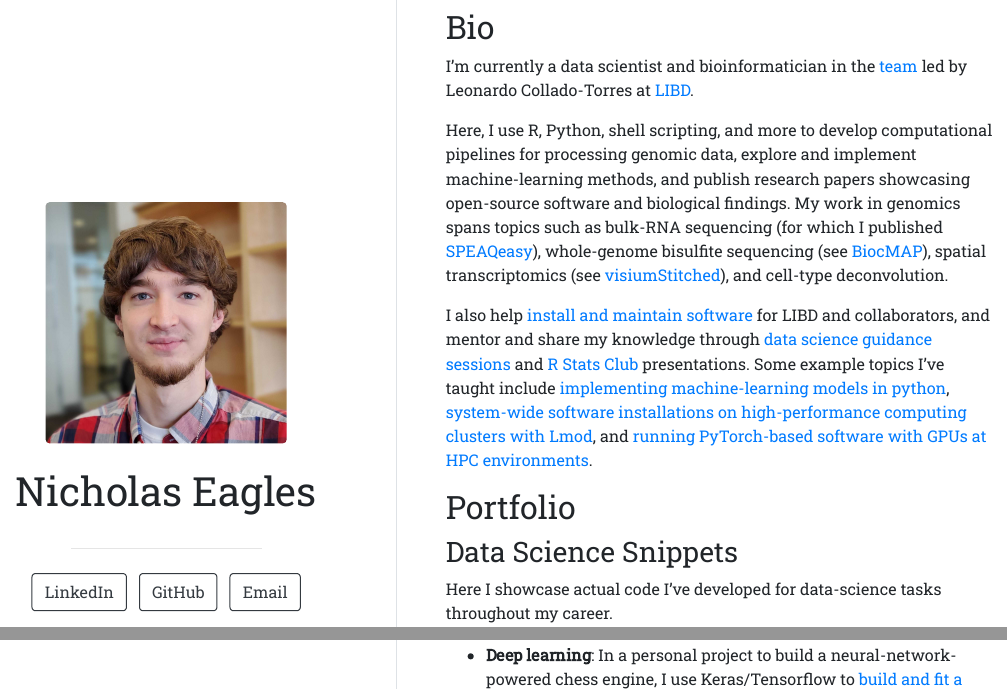
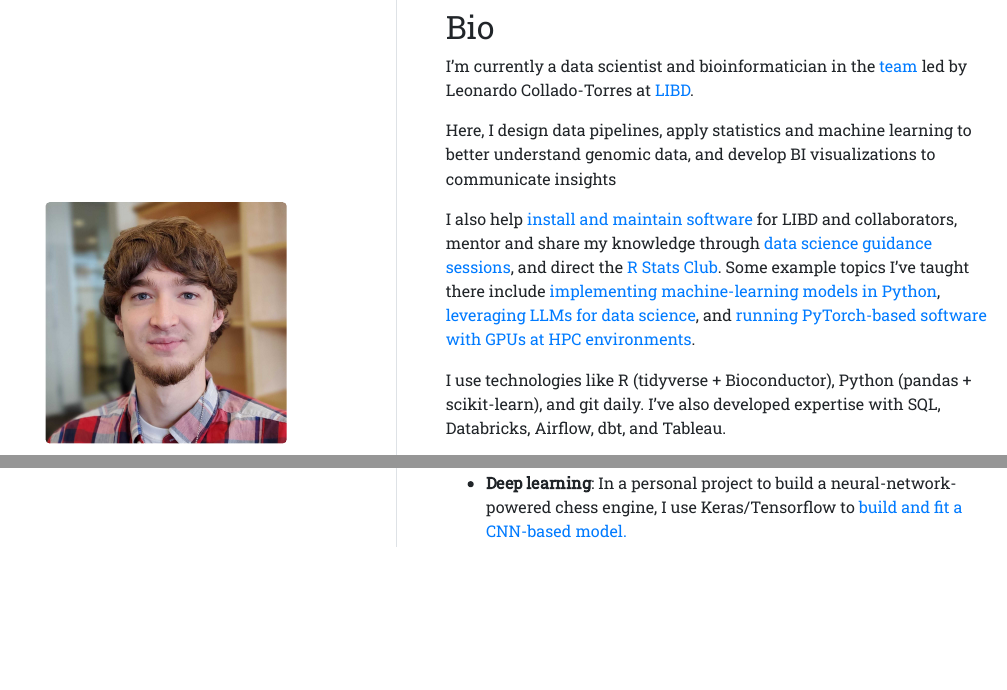
Before and after one commit to Nick-Eagles/Nick-Eagles.github.io, an R Markdown document (index.Rmd): the page in a window 1100 px wide, from its top, and a second part further down, joined at a grey line. The pictures show the output file index.html that the author committed with the source, opened offline.

Commit message:
Update bio

```diff
--- a/index.Rmd
+++ b/index.Rmd
@@ -18,25 +18,22 @@ I'm currently a data scientist and bioinformatician in the
 [team](https://lcolladotor.github.io/bioc_team_ds/) led by Leonardo
 Collado-Torres at [LIBD](https://www.libd.org/).
 
-Here, I use R, Python, shell scripting, and more to develop computational
-pipelines for processing genomic data, explore and implement machine-learning
-methods, and publish research papers showcasing open-source software and biological
-findings. My work in genomics spans topics such as bulk-RNA sequencing (for
-which I published [SPEAQeasy](https://doi.org/10.1186/s12859-021-04142-3)),
-whole-genome bisulfite sequencing (see
-[BiocMAP](https://doi.org/10.1101/2022.04.20.488947)), spatial transcriptomics
-(see [visiumStitched](https://doi.org/10.1186/s12864-024-10991-y)), and
-cell-type deconvolution.
+Here, I design data pipelines, apply statistics and machine learning to better
+understand genomic data, and develop BI visualizations to communicate insights
 
 I also help
 [install and maintain software](https://github.com/LieberInstitute/jhpce_mod_source)
-for LIBD and collaborators, and mentor and share my knowledge through
-[data science guidance sessions](https://lcolladotor.github.io/bioc_team_ds/data-science-guidance-sessions.html)
-and [R Stats Club](http://research.libd.org/rstatsclub/) presentations. Some example
-topics I've taught include
-[implementing machine-learning models in python](https://youtu.be/-qFz7PwWEeY),
-[system-wide software installations on high-performance computing clusters with Lmod](https://youtu.be/8w6JDsrgqVs),
+for LIBD and collaborators, mentor and share my knowledge through
+[data science guidance sessions](https://lcolladotor.github.io/bioc_team_ds/data-science-guidance-sessions.html),
+and direct the [R Stats Club](http://research.libd.org/rstatsclub/). Some example
+topics I've taught there include
+[implementing machine-learning models in Python](https://youtu.be/-qFz7PwWEeY),
+[leveraging LLMs for data science](https://youtu.be/xuCQZ5_5KB0),
 and [running PyTorch-based software with GPUs at HPC environments](https://youtu.be/zOMUXYHtVJM).
+
+I use technologies like R (tidyverse + Bioconductor), Python (pandas + scikit-learn),
+and git daily. I've also developed expertise with SQL, Databricks, Airflow, dbt, and
+Tableau.
 
 ## Portfolio
 
```
Also changed, not shown: index.html.
